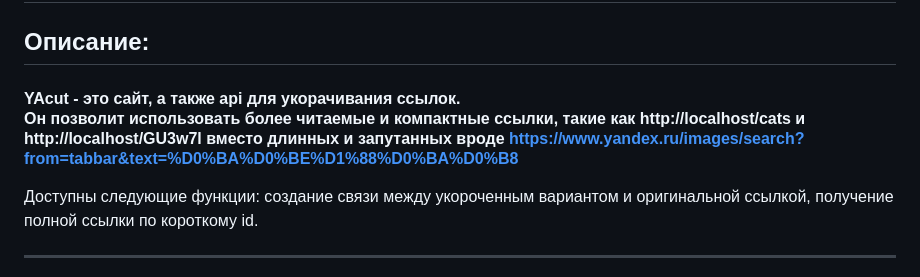
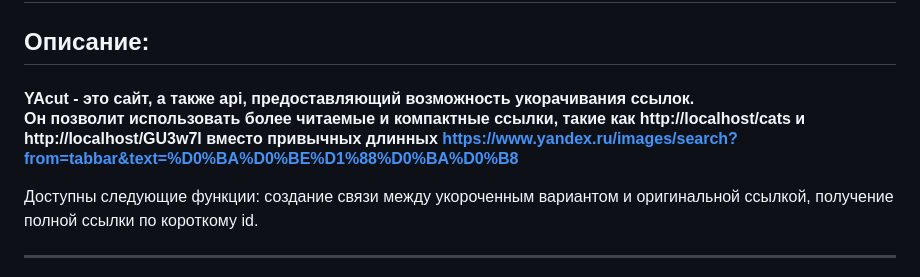
Before and after one commit to dasha2000vas/yacut, a Markdown page: README.md, the part around one of its changes. GitHub-like rendering.

```diff
--- a/README.md
+++ b/README.md
@@ -2,10 +2,10 @@
 
 ## Описание:
 
-<h4>YAcut - это сайт, а также api для укорачивания ссылок.
+<h4>YAcut - это сайт, а также api, предоставляющий возможность укорачивания ссылок.
 
 Он позволит использовать более читаемые и компактные ссылки, такие как
-http://localhost/cats и http://localhost/GU3w7l вместо длинных и запутанных вроде [https://www.yandex.ru/images/search?from=tabbar&text=%D0%BA%D0%BE%D1%88%D0%BA%D0%B8](https://www.yandex.ru/images/search?from=tabbar&text=%D0%BA%D0%BE%D1%88%D0%BA%D0%B8)
+http://localhost/cats и http://localhost/GU3w7l вместо привычных длинных [https://www.yandex.ru/images/search?from=tabbar&text=%D0%BA%D0%BE%D1%88%D0%BA%D0%B8](https://www.yandex.ru/images/search?from=tabbar&text=%D0%BA%D0%BE%D1%88%D0%BA%D0%B8)
 </h4>
 
 Доступны следующие функции: создание связи между укороченным вариантом и оригинальной ссылкой, получение полной ссылки по короткому id.
```
Also changed, not shown: other parts of README.md (+1 -1 lines).
